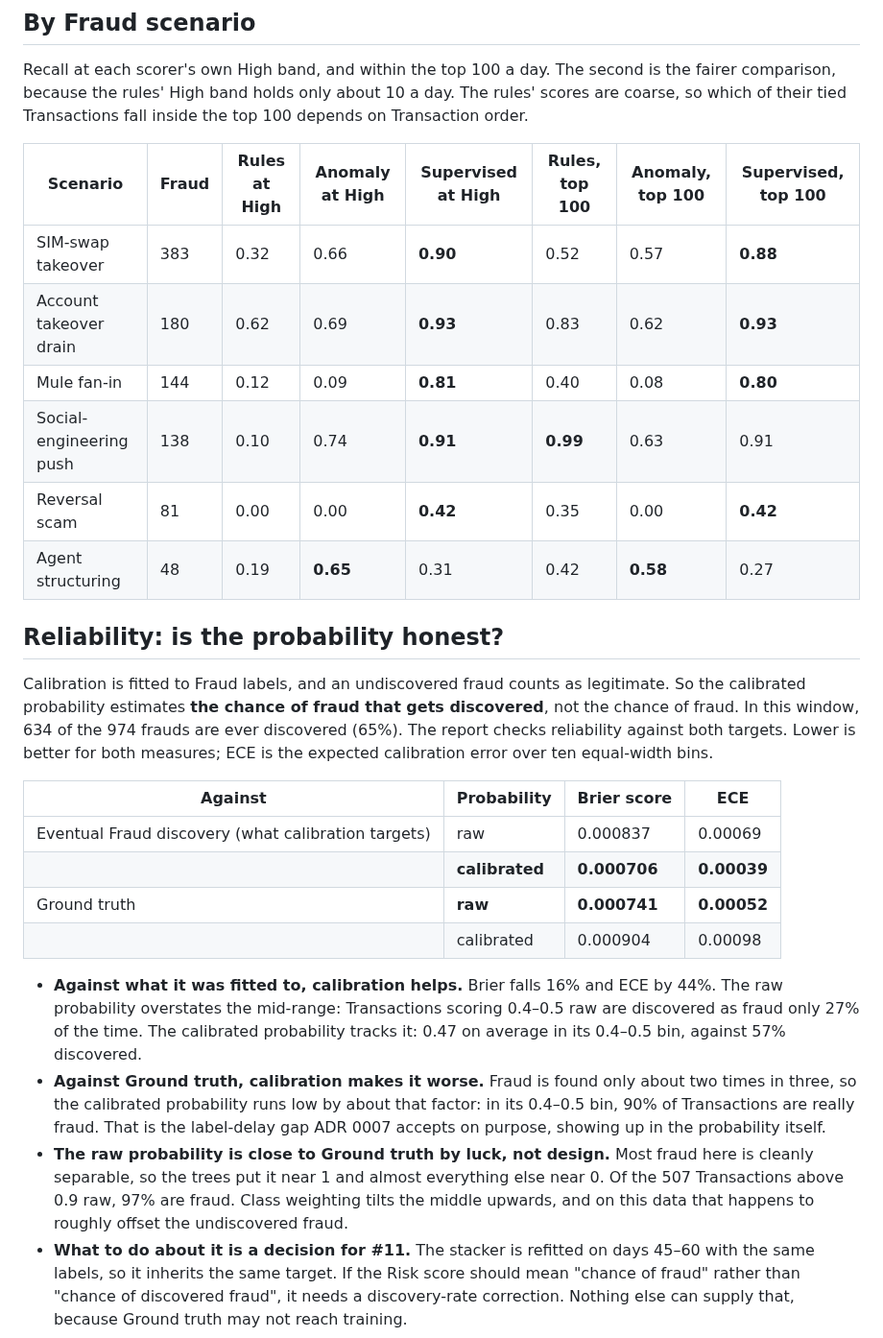
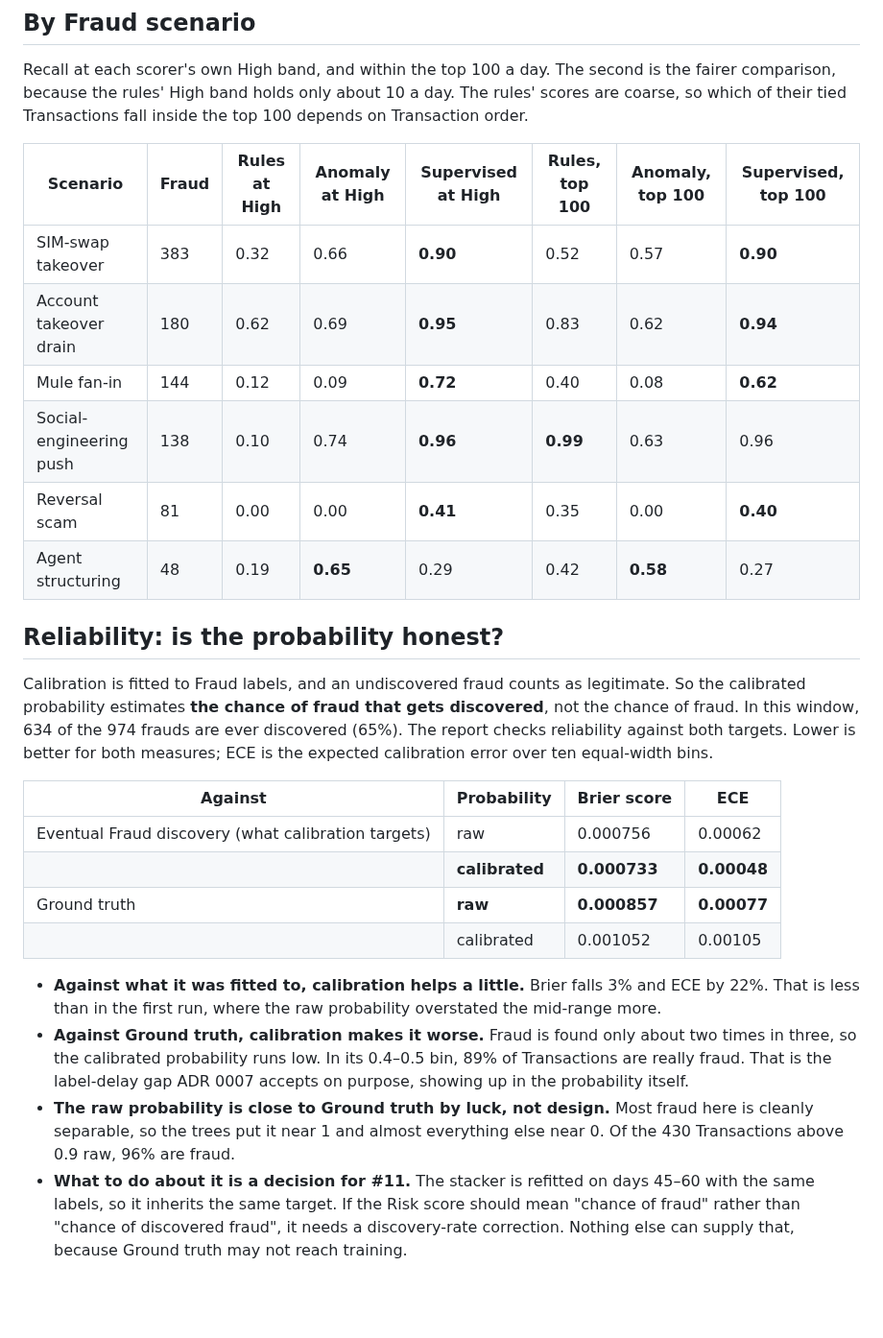
Before and after one commit to Agbobli5373/Transaction-Anomaly-Detection-System-for-Microfinance-Mobile-Money, a Markdown page: docs/evaluation/supervised.md, the part around one of its changes. Shown at 96% size. GitHub-like rendering; blank space fills up the shorter version.

```diff
--- a/docs/evaluation/supervised.md
+++ b/docs/evaluation/supervised.md
@@ -34,12 +36,12 @@ Recall at each scorer's own High band, and within the top 100 a day. The second
 
 | Scenario | Fraud | Rules at High | Anomaly at High | Supervised at High | Rules, top 100 | Anomaly, top 100 | Supervised, top 100 |
 |---|---|---|---|---|---|---|---|
-| SIM-swap takeover | 383 | 0.32 | 0.66 | **0.90** | 0.52 | 0.57 | **0.88** |
-| Account takeover drain | 180 | 0.62 | 0.69 | **0.93** | 0.83 | 0.62 | **0.93** |
-| Mule fan-in | 144 | 0.12 | 0.09 | **0.81** | 0.40 | 0.08 | **0.80** |
-| Social-engineering push | 138 | 0.10 | 0.74 | **0.91** | **0.99** | 0.63 | 0.91 |
-| Reversal scam | 81 | 0.00 | 0.00 | **0.42** | 0.35 | 0.00 | **0.42** |
-| Agent structuring | 48 | 0.19 | **0.65** | 0.31 | 0.42 | **0.58** | 0.27 |
+| SIM-swap takeover | 383 | 0.32 | 0.66 | **0.90** | 0.52 | 0.57 | **0.90** |
+| Account takeover drain | 180 | 0.62 | 0.69 | **0.95** | 0.83 | 0.62 | **0.94** |
+| Mule fan-in | 144 | 0.12 | 0.09 | **0.72** | 0.40 | 0.08 | **0.62** |
+| Social-engineering push | 138 | 0.10 | 0.74 | **0.96** | **0.99** | 0.63 | 0.96 |
+| Reversal scam | 81 | 0.00 | 0.00 | **0.41** | 0.35 | 0.00 | **0.40** |
+| Agent structuring | 48 | 0.19 | **0.65** | 0.29 | 0.42 | **0.58** | 0.27 |
 
 ## Reliability: is the probability honest?
 
@@ -47,14 +49,14 @@ Calibration is fitted to Fraud labels, and an undiscovered fraud counts as legit
 
 | Against | Probability | Brier score | ECE |
 |---|---|---|---|
-| Eventual Fraud discovery (what calibration targets) | raw | 0.000837 | 0.00069 |
-| | **calibrated** | **0.000706** | **0.00039** |
-| Ground truth | **raw** | **0.000741** | **0.00052** |
-| | calibrated | 0.000904 | 0.00098 |
+| Eventual Fraud discovery (what calibration targets) | raw | 0.000756 | 0.00062 |
+| | **calibrated** | **0.000733** | **0.00048** |
+| Ground truth | **raw** | **0.000857** | **0.00077** |
+| | calibrated | 0.001052 | 0.00105 |
 
-- **Against what it was fitted to, calibration helps.** Brier falls 16% and ECE by 44%. The raw probability overstates the mid-range: Transactions scoring 0.4–0.5 raw are discovered as fraud only 27% of the time. The calibrated probability tracks it: 0.47 on average in its 0.4–0.5 bin, against 57% discovered.
-- **Against Ground truth, calibration makes it worse.** Fraud is found only about two times in three, so the calibrated probability runs low by about that factor: in its 0.4–0.5 bin, 90% of Transactions are really fraud. That is the label-delay gap ADR 0007 accepts on purpose, showing up in the probability itself.
-- **The raw probability is close to Ground truth by luck, not design.** Most fraud here is cleanly separable, so the trees put it near 1 and almost everything else near 0. Of the 507 Transactions above 0.9 raw, 97% are fraud. Class weighting tilts the middle upwards, and on this data that happens to roughly offset the undiscovered fraud.
+- **Against what it was fitted to, calibration helps a little.** Brier falls 3% and ECE by 22%. That is less than in the first run, where the raw probability overstated the mid-range more.
+- **Against Ground truth, calibration makes it worse.** Fraud is found only about two times in three, so the calibrated probability runs low. In its 0.4–0.5 bin, 89% of Transactions are really fraud. That is the label-delay gap ADR 0007 accepts on purpose, showing up in the probability itself.
+- **The raw probability is close to Ground truth by luck, not design.** Most fraud here is cleanly separable, so the trees put it near 1 and almost everything else near 0. Of the 430 Transactions above 0.9 raw, 96% are fraud.
 - **What to do about it is a decision for #11.** The stacker is refitted on days 45–60 with the same labels, so it inherits the same target. If the Risk score should mean "chance of fraud" rather than "chance of discovered fraud", it needs a discovery-rate correction. Nothing else can supply that, because Ground truth may not reach training.
 
 ## Training and scoring time
```
Also changed, not shown: other parts of docs/evaluation/supervised.md (+19 -14 lines), docs/evaluation/anomaly.md (+1 -1 lines), docs/evaluation/rules-only.md (+1 -1 lines), docs/evaluation/supervised/pr_curve.png, docs/evaluation/supervised/roc_curve.png, 3 other files.
